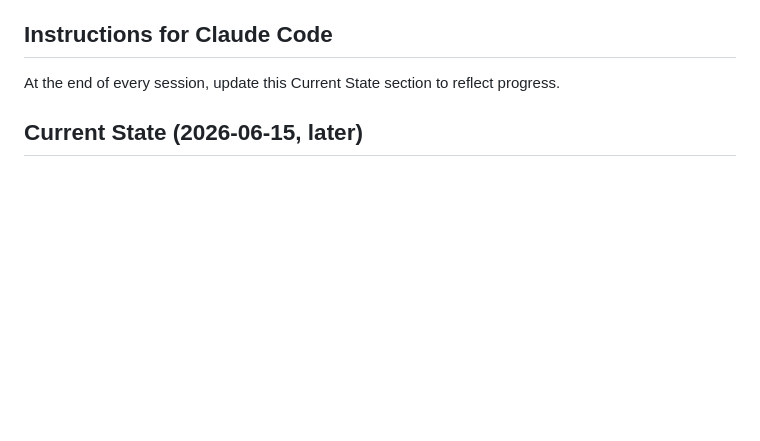
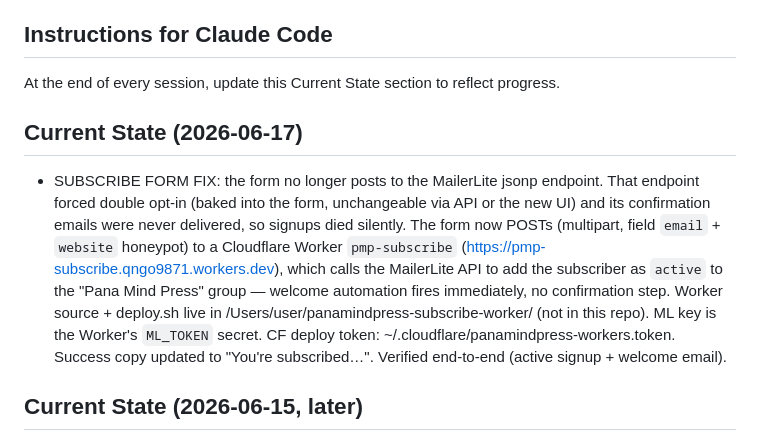
Before and after one commit to qngo9871-cmyk/panamindpress-website, a Markdown page: CLAUDE.md, the part around the change. GitHub-like rendering; blank space fills up the shorter version.

Commit message:
docs: log subscribe-form Worker migration in Current State
Co-Authored-By: Claude Opus 4.8 (1M context) <noreply@anthropic.com>

```diff
--- a/CLAUDE.md
+++ b/CLAUDE.md
@@ -41,6 +41,17 @@ press. Keep copyright footer as "Pana Mind Press", never a personal name.
 
 ## Instructions for Claude Code
 At the end of every session, update this Current State section to reflect progress.
+
+## Current State (2026-06-17)
+- SUBSCRIBE FORM FIX: the form no longer posts to the MailerLite jsonp endpoint. That endpoint
+  forced double opt-in (baked into the form, unchangeable via API or the new UI) and its
+  confirmation emails were never delivered, so signups died silently. The form now POSTs (multipart,
+  field `email` + `website` honeypot) to a Cloudflare Worker `pmp-subscribe`
+  (https://pmp-subscribe.qngo9871.workers.dev), which calls the MailerLite API to add the subscriber
+  as `active` to the "Pana Mind Press" group — welcome automation fires immediately, no confirmation
+  step. Worker source + deploy.sh live in /Users/user/panamindpress-subscribe-worker/ (not in this
+  repo). ML key is the Worker's `ML_TOKEN` secret. CF deploy token: ~/.cloudflare/panamindpress-workers.token.
+  Success copy updated to "You're subscribed…". Verified end-to-end (active signup + welcome email).
 
 ## Current State (2026-06-15, later)
 - Readability pass: darkened the three ink tones (final --ink #141209, --ink-soft #2b2920,
```
